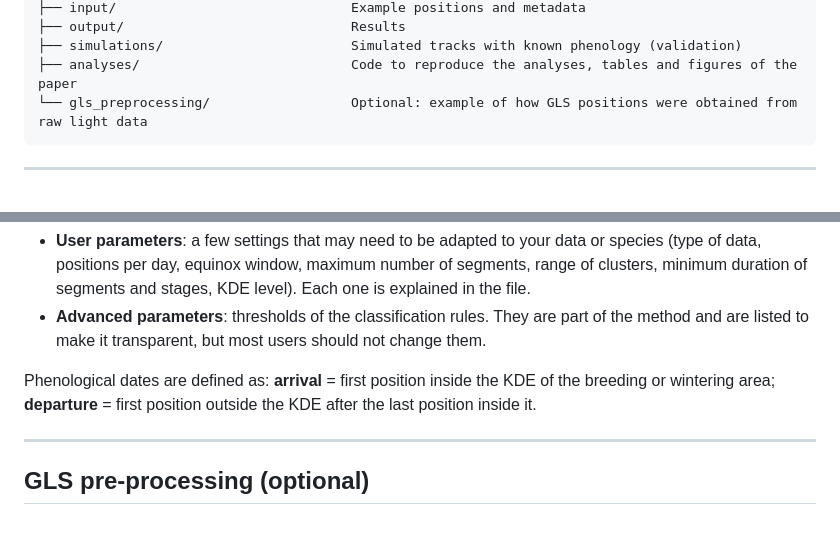
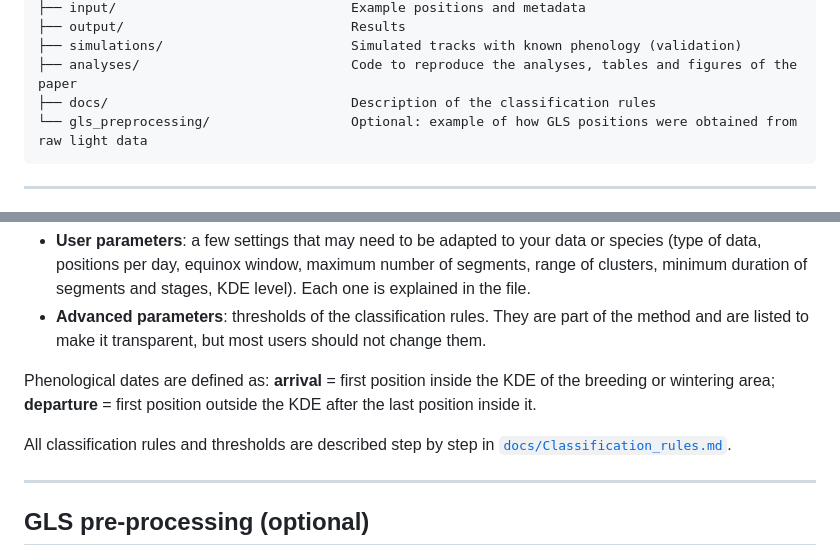
Before and after one commit to BioChess/AutoPhen_GLS, a Markdown page: README.md, 2 parts joined by grey strips. Rendered like a GitHub page; blank space fills up the shorter version.

````diff
--- a/README.md
+++ b/README.md
@@ -50,6 +50,7 @@ AutoPhen_GLS/
 ├── output/                             Results
 ├── simulations/                        Simulated tracks with known phenology (validation)
 ├── analyses/                           Code to reproduce the analyses, tables and figures of the paper
+├── docs/                               Description of the classification rules
 └── gls_preprocessing/                  Optional: example of how GLS positions were obtained from raw light data
 ```
 
@@ -131,6 +132,8 @@ All settings are in `parameters.R`, which is loaded by scripts 01 and 03. It has
 
 Phenological dates are defined as: **arrival** = first position inside the KDE of the breeding or wintering area; **departure** = first position outside the KDE after the last position inside it.
 
+All classification rules and thresholds are described step by step in [`docs/Classification_rules.md`](docs/Classification_rules.md).
+
 ---
 
 ## GLS pre-processing (optional)
````
Also changed, not shown: docs/Classification_rules.md (added, +253 -0 lines).
